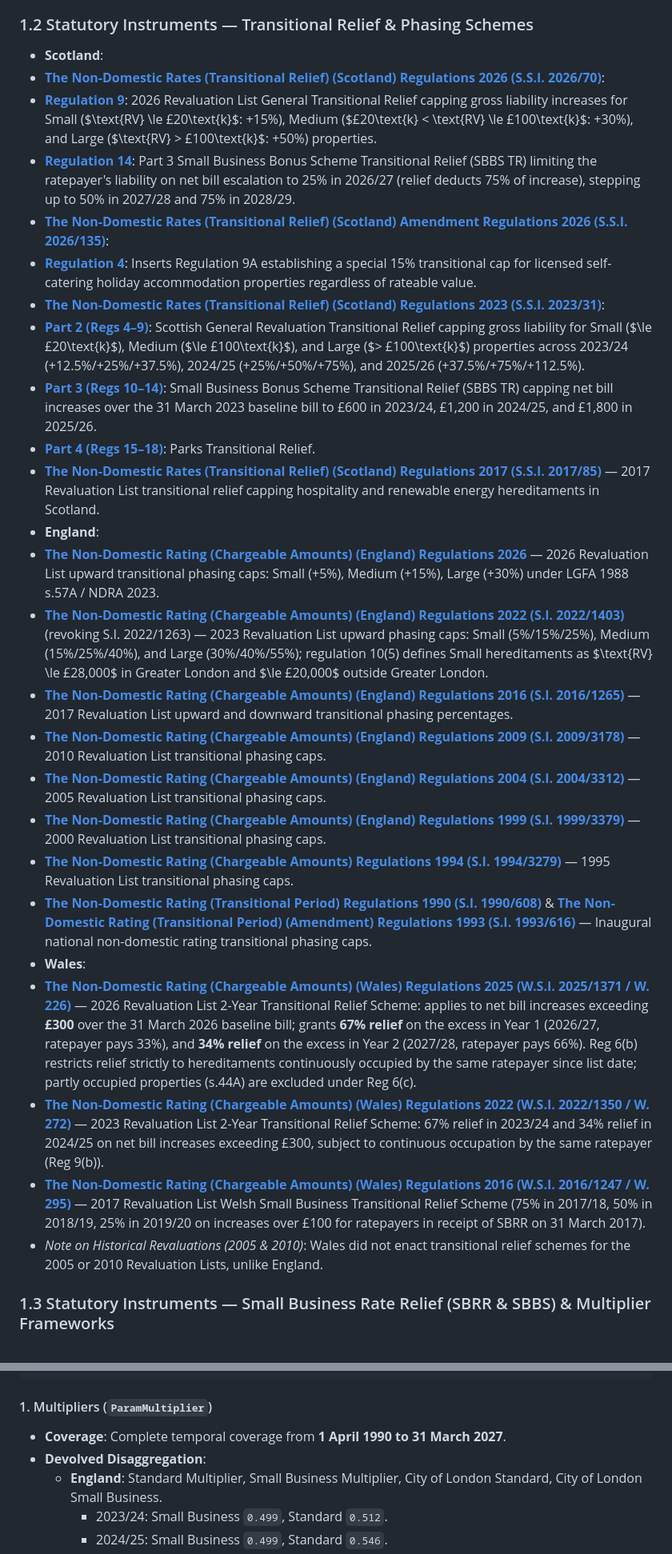
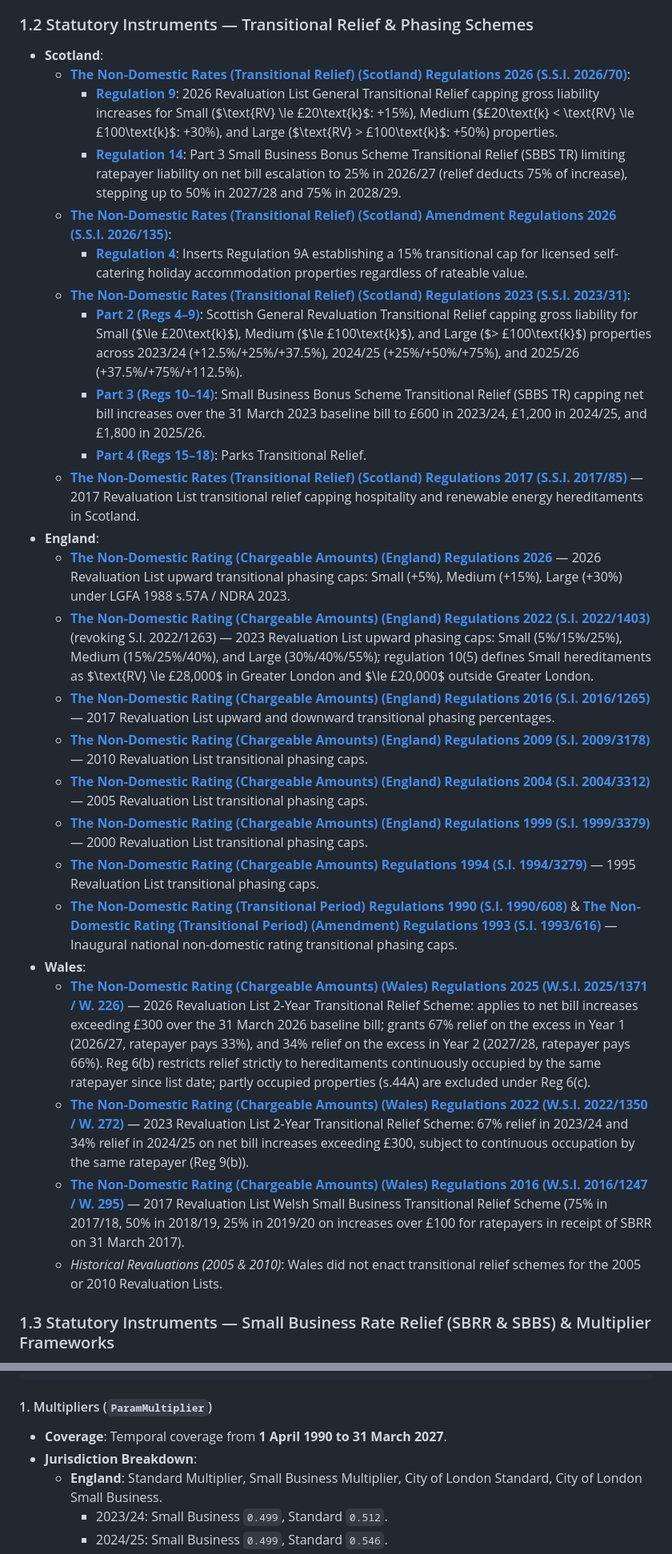
Before and after one commit to NeilDavisNPS/business_rates_engine, a Markdown page: business-rates-engine-spec-and-tests.md, 2 parts joined by grey strips. Shown at 80% size. Rendered like a GitHub page.

````diff
--- a/business-rates-engine-spec-and-tests.md
+++ b/business-rates-engine-spec-and-tests.md
@@ -32,29 +32,29 @@ The calculation engine's business logic, zero-hardcoding parameter tables, and s
 14. [**Civic Government (Scotland) Act 1982 (Licensing of Short-term Lets) Order 2022 (S.S.I. 2022/86)**](https://www.legislation.gov.uk/ssi/2022/86/contents/made) — Statutory licensing scheme for short-term lets under Civic Government (Scotland) Act 1982 s.44; short-term let licence is mandatory for self-catering holiday accommodation to qualify for Scottish RHL relief (S.S.I. 2026/69 reg 4(2)(b)) and the 15% transitional relief cap (S.S.I. 2026/135 reg 4).
 ### 1.2 Statutory Instruments — Transitional Relief & Phasing Schemes
 - **Scotland**:
-- [**The Non-Domestic Rates (Transitional Relief) (Scotland) Regulations 2026 (S.S.I. 2026/70)**](https://www.legislation.gov.uk/ssi/2026/70/contents/made):
-- [**Regulation 9**](https://www.legislation.gov.uk/ssi/2026/70/regulation/9/made): 2026 Revaluation List General Transitional Relief capping gross liability increases for Small ($\text{RV} \le £20\text{k}$: +15%), Medium ($£20\text{k} < \text{RV} \le £100\text{k}$: +30%), and Large ($\text{RV} > £100\text{k}$: +50%) properties.
-- [**Regulation 14**](https://www.legislation.gov.uk/ssi/2026/70/regulation/14/made): Part 3 Small Business Bonus Scheme Transitional Relief (SBBS TR) limiting the ratepayer's liability on net bill escalation to 25% in 2026/27 (relief deducts 75% of increase), stepping up to 50% in 2027/28 and 75% in 2028/29.
-- [**The Non-Domestic Rates (Transitional Relief) (Scotland) Amendment Regulations 2026 (S.S.I. 2026/135)**](https://www.legislation.gov.uk/ssi/2026/135/contents/made):
-- [**Regulation 4**](https://www.legislation.gov.uk/ssi/2026/135/regulation/4/made): Inserts Regulation 9A establishing a special 15% transitional cap for licensed self-catering holiday accommodation properties regardless of rateable value.
-- [**The Non-Domestic Rates (Transitional Relief) (Scotland) Regulations 2023 (S.S.I. 2023/31)**](https://www.legislation.gov.uk/ssi/2023/31/contents/made):
-- [**Part 2 (Regs 4–9)**](https://www.legislation.gov.uk/ssi/2023/31/part/2/made): Scottish General Revaluation Transitional Relief capping gross liability for Small ($\le £20\text{k}$), Medium ($\le £100\text{k}$), and Large ($> £100\text{k}$) properties across 2023/24 (+12.5%/+25%/+37.5%), 2024/25 (+25%/+50%/+75%), and 2025/26 (+37.5%/+75%/+112.5%).
-- [**Part 3 (Regs 10–14)**](https://www.legislation.gov.uk/ssi/2023/31/part/3/made): Small Business Bonus Scheme Transitional Relief (SBBS TR) capping net bill increases over the 31 March 2023 baseline bill to £600 in 2023/24, £1,200 in 2024/25, and £1,800 in 2025/26.
-- [**Part 4 (Regs 15–18)**](https://www.legislation.gov.uk/ssi/2023/31/part/4/made): Parks Transitional Relief.
-- [**The Non-Domestic Rates (Transitional Relief) (Scotland) Regulations 2017 (S.S.I. 2017/85)**](https://www.legislation.gov.uk/ssi/2017/85/contents/made) — 2017 Revaluation List transitional relief capping hospitality and renewable energy hereditaments in Scotland.
+  - [**The Non-Domestic Rates (Transitional Relief) (Scotland) Regulations 2026 (S.S.I. 2026/70)**](https://www.legislation.gov.uk/ssi/2026/70/contents/made):
+    - [**Regulation 9**](https://www.legislation.gov.uk/ssi/2026/70/regulation/9/made): 2026 Revaluation List General Transitional Relief capping gross liability increases for Small ($\text{RV} \le £20\text{k}$: +15%), Medium ($£20\text{k} < \text{RV} \le £100\text{k}$: +30%), and Large ($\text{RV} > £100\text{k}$: +50%) properties.
+    - [**Regulation 14**](https://www.legislation.gov.uk/ssi/2026/70/regulation/14/made): Part 3 Small Business Bonus Scheme Transitional Relief (SBBS TR) limiting ratepayer liability on net bill escalation to 25% in 2026/27 (relief deducts 75% of increase), stepping up to 50% in 2027/28 and 75% in 2028/29.
+  - [**The Non-Domestic Rates (Transitional Relief) (Scotland) Amendment Regulations 2026 (S.S.I. 2026/135)**](https://www.legislation.gov.uk/ssi/2026/135/contents/made):
+    - [**Regulation 4**](https://www.legislation.gov.uk/ssi/2026/135/regulation/4/made): Inserts Regulation 9A establishing a 15% transitional cap for licensed self-catering holiday accommodation properties regardless of rateable value.
+  - [**The Non-Domestic Rates (Transitional Relief) (Scotland) Regulations 2023 (S.S.I. 2023/31)**](https://www.legislation.gov.uk/ssi/2023/31/contents/made):
+    - [**Part 2 (Regs 4–9)**](https://www.legislation.gov.uk/ssi/2023/31/part/2/made): Scottish General Revaluation Transitional Relief capping gross liability for Small ($\le £20\text{k}$), Medium ($\le £100\text{k}$), and Large ($> £100\text{k}$) properties across 2023/24 (+12.5%/+25%/+37.5%), 2024/25 (+25%/+50%/+75%), and 2025/26 (+37.5%/+75%/+112.5%).
+    - [**Part 3 (Regs 10–14)**](https://www.legislation.gov.uk/ssi/2023/31/part/3/made): Small Business Bonus Scheme Transitional Relief (SBBS TR) capping net bill increases over the 31 March 2023 baseline bill to £600 in 2023/24, £1,200 in 2024/25, and £1,800 in 2025/26.
+    - [**Part 4 (Regs 15–18)**](https://www.legislation.gov.uk/ssi/2023/31/part/4/made): Parks Transitional Relief.
+  - [**The Non-Domestic Rates (Transitional Relief) (Scotland) Regulations 2017 (S.S.I. 2017/85)**](https://www.legislation.gov.uk/ssi/2017/85/contents/made) — 2017 Revaluation List transitional relief capping hospitality and renewable energy hereditaments in Scotland.
 - **England**:
-- [**The Non-Domestic Rating (Chargeable Amounts) (England) Regulations 2026**](https://www.legislation.gov.uk/uksi) — 2026 Revaluation List upward transitional phasing caps: Small (+5%), Medium (+15%), Large (+30%) under LGFA 1988 s.57A / NDRA 2023.
-- [**The Non-Domestic Rating (Chargeable Amounts) (England) Regulations 2022 (S.I. 2022/1403)**](https://www.legislation.gov.uk/uksi/2022/1403/contents/made) (revoking S.I. 2022/1263) — 2023 Revaluation List upward phasing caps: Small (5%/15%/25%), Medium (15%/25%/40%), and Large (30%/40%/55%); regulation 10(5) defines Small hereditaments as $\text{RV} \le £28,000$ in Greater London and $\le £20,000$ outside Greater London.
-- [**The Non-Domestic Rating (Chargeable Amounts) (England) Regulations 2016 (S.I. 2016/1265)**](https://www.legislation.gov.uk/uksi/2016/1265/contents/made) — 2017 Revaluation List upward and downward transitional phasing percentages.
-- [**The Non-Domestic Rating (Chargeable Amounts) (England) Regulations 2009 (S.I. 2009/3178)**](https://www.legislation.gov.uk/uksi/2009/3178/contents/made) — 2010 Revaluation List transitional phasing caps.
-- [**The Non-Domestic Rating (Chargeable Amounts) (England) Regulations 2004 (S.I. 2004/3312)**](https://www.legislation.gov.uk/uksi/2004/3312/contents/made) — 2005 Revaluation List transitional phasing caps.
-- [**The Non-Domestic Rating (Chargeable Amounts) (England) Regulations 1999 (S.I. 1999/3379)**](https://www.legislation.gov.uk/uksi/1999/3379/contents/made) — 2000 Revaluation List transitional phasing caps.
-- [**The Non-Domestic Rating (Chargeable Amounts) Regulations 1994 (S.I. 1994/3279)**](https://www.legislation.gov.uk/uksi/1994/3279/contents/made) — 1995 Revaluation List transitional phasing caps.
-- [**The Non-Domestic Rating (Transitional Period) Regulations 1990 (S.I. 1990/608)**](https://www.legislation.gov.uk/uksi/1990/608/contents/made) & [**The Non-Domestic Rating (Transitional Period) (Amendment) Regulations 1993 (S.I. 1993/616)**](https://www.legislation.gov.uk/uksi/1993/616/contents/made) — Inaugural national non-domestic rating transitional phasing caps.
+  - [**The Non-Domestic Rating (Chargeable Amounts) (England) Regulations 2026**](https://www.legislation.gov.uk/uksi) — 2026 Revaluation List upward transitional phasing caps: Small (+5%), Medium (+15%), Large (+30%) under LGFA 1988 s.57A / NDRA 2023.
+  - [**The Non-Domestic Rating (Chargeable Amounts) (England) Regulations 2022 (S.I. 2022/1403)**](https://www.legislation.gov.uk/uksi/2022/1403/contents/made) (revoking S.I. 2022/1263) — 2023 Revaluation List upward phasing caps: Small (5%/15%/25%), Medium (15%/25%/40%), and Large (30%/40%/55%); regulation 10(5) defines Small hereditaments as $\text{RV} \le £28,000$ in Greater London and $\le £20,000$ outside Greater London.
+  - [**The Non-Domestic Rating (Chargeable Amounts) (England) Regulations 2016 (S.I. 2016/1265)**](https://www.legislation.gov.uk/uksi/2016/1265/contents/made) — 2017 Revaluation List upward and downward transitional phasing percentages.
+  - [**The Non-Domestic Rating (Chargeable Amounts) (England) Regulations 2009 (S.I. 2009/3178)**](https://www.legislation.gov.uk/uksi/2009/3178/contents/made) — 2010 Revaluation List transitional phasing caps.
+  - [**The Non-Domestic Rating (Chargeable Amounts) (England) Regulations 2004 (S.I. 2004/3312)**](https://www.legislation.gov.uk/uksi/2004/3312/contents/made) — 2005 Revaluation List transitional phasing caps.
+  - [**The Non-Domestic Rating (Chargeable Amounts) (England) Regulations 1999 (S.I. 1999/3379)**](https://www.legislation.gov.uk/uksi/1999/3379/contents/made) — 2000 Revaluation List transitional phasing caps.
+  - [**The Non-Domestic Rating (Chargeable Amounts) Regulations 1994 (S.I. 1994/3279)**](https://www.legislation.gov.uk/uksi/1994/3279/contents/made) — 1995 Revaluation List transitional phasing caps.
+  - [**The Non-Domestic Rating (Transitional Period) Regulations 1990 (S.I. 1990/608)**](https://www.legislation.gov.uk/uksi/1990/608/contents/made) & [**The Non-Domestic Rating (Transitional Period) (Amendment) Regulations 1993 (S.I. 1993/616)**](https://www.legislation.gov.uk/uksi/1993/616/contents/made) — Inaugural national non-domestic rating transitional phasing caps.
 - **Wales**:
-- [**The Non-Domestic Rating (Chargeable Amounts) (Wales) Regulations 2025 (W.S.I. 2025/1371 / W. 226)**](https://www.legislation.gov.uk/wsi/2025/1371/contents/made) — 2026 Revaluation List 2-Year Transitional Relief Scheme: applies to net bill increases exceeding **£300** over the 31 March 2026 baseline bill; grants **67% relief** on the excess in Year 1 (2026/27, ratepayer pays 33%), and **34% relief** on the excess in Year 2 (2027/28, ratepayer pays 66%). Reg 6(b) restricts relief strictly to hereditaments continuously occupied by the same ratepayer since list date; partly occupied properties (s.44A) are excluded under Reg 6(c).
-- [**The Non-Domestic Rating (Chargeable Amounts) (Wales) Regulations 2022 (W.S.I. 2022/1350 / W. 272)**](https://www.legislation.gov.uk/wsi/2022/1350/contents/made) — 2023 Revaluation List 2-Year Transitional Relief Scheme: 67% relief in 2023/24 and 34% relief in 2024/25 on net bill increases exceeding £300, subject to continuous occupation by the same ratepayer (Reg 9(b)).
-- [**The Non-Domestic Rating (Chargeable Amounts) (Wales) Regulations 2016 (W.S.I. 2016/1247 / W. 295)**](https://www.legislation.gov.uk/wsi/2016/1247/contents/made) — 2017 Revaluation List Welsh Small Business Transitional Relief Scheme (75% in 2017/18, 50% in 2018/19, 25% in 2019/20 on increases over £100 for ratepayers in receipt of SBRR on 31 March 2017).
-- *Note on Historical Revaluations (2005 & 2010)*: Wales did not enact transitional relief schemes for the 2005 or 2010 Revaluation Lists, unlike England.
+  - [**The Non-Domestic Rating (Chargeable Amounts) (Wales) Regulations 2025 (W.S.I. 2025/1371 / W. 226)**](https://www.legislation.gov.uk/wsi/2025/1371/contents/made) — 2026 Revaluation List 2-Year Transitional Relief Scheme: applies to net bill increases exceeding £300 over the 31 March 2026 baseline bill; grants 67% relief on the excess in Year 1 (2026/27, ratepayer pays 33%), and 34% relief on the excess in Year 2 (2027/28, ratepayer pays 66%). Reg 6(b) restricts relief strictly to hereditaments continuously occupied by the same ratepayer since list date; partly occupied properties (s.44A) are excluded under Reg 6(c).
+  - [**The Non-Domestic Rating (Chargeable Amounts) (Wales) Regulations 2022 (W.S.I. 2022/1350 / W. 272)**](https://www.legislation.gov.uk/wsi/2022/1350/contents/made) — 2023 Revaluation List 2-Year Transitional Relief Scheme: 67% relief in 2023/24 and 34% relief in 2024/25 on net bill increases exceeding £300, subject to continuous occupation by the same ratepayer (Reg 9(b)).
+  - [**The Non-Domestic Rating (Chargeable Amounts) (Wales) Regulations 2016 (W.S.I. 2016/1247 / W. 295)**](https://www.legislation.gov.uk/wsi/2016/1247/contents/made) — 2017 Revaluation List Welsh Small Business Transitional Relief Scheme (75% in 2017/18, 50% in 2018/19, 25% in 2019/20 on increases over £100 for ratepayers in receipt of SBRR on 31 March 2017).
+  - *Historical Revaluations (2005 & 2010)*: Wales did not enact transitional relief schemes for the 2005 or 2010 Revaluation Lists.
 ### 1.3 Statutory Instruments — Small Business Rate Relief (SBRR & SBBS) & Multiplier Frameworks
 - **Scotland (SBBS & Property Rates)**:
@@ -466,8 +460,8 @@ pub struct ParameterRepository {
 ```
 
 #### 1. Multipliers (`ParamMultiplier`)
-- **Coverage**: Complete temporal coverage from **1 April 1990 to 31 March 2027**.
-- **Devolved Disaggregation**:
+- **Coverage**: Temporal coverage from **1 April 1990 to 31 March 2027**.
+- **Jurisdiction Breakdown**:
   - **England**: Standard Multiplier, Small Business Multiplier, City of London Standard, City of London Small Business.
     - 2023/24: Small Business `0.499`, Standard `0.512`.
     - 2024/25: Small Business `0.499`, Standard `0.546`.
````
Also changed, not shown: other parts of business-rates-engine-spec-and-tests.md (+124 -130 lines).
